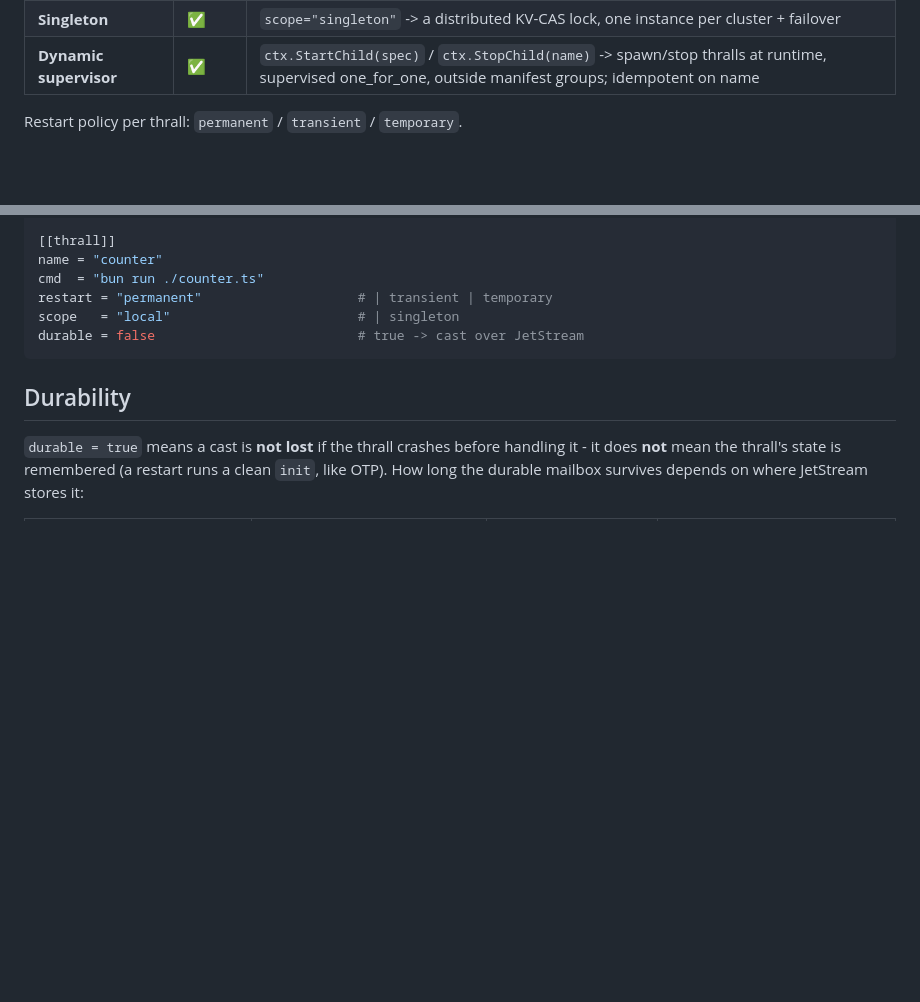
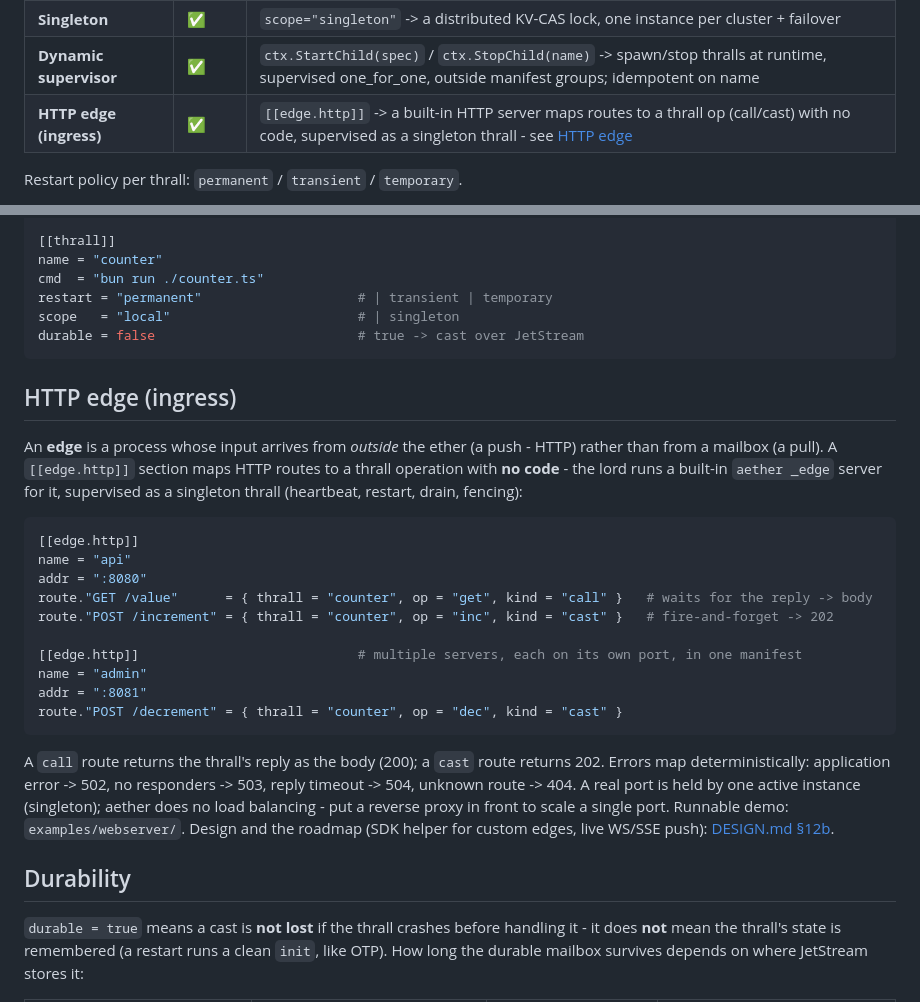
Before and after one commit to hamicek/aether, a Markdown page: README.md, 2 parts joined by grey strips. GitHub-like rendering; blank space fills up the shorter version.

````diff
--- a/README.md
+++ b/README.md
@@ -39,6 +39,7 @@ Everything below is implemented and exercised for real (see the manifests in `ex
 | **External NATS** | ✅ | `mode="external"` is purely a config switch - the same stack against a real cluster |
 | **Singleton** | ✅ | `scope="singleton"` -> a distributed KV-CAS lock, one instance per cluster + failover |
 | **Dynamic supervisor** | ✅ | `ctx.StartChild(spec)` / `ctx.StopChild(name)` -> spawn/stop thralls at runtime, supervised one_for_one, outside manifest groups; idempotent on name |
+| **HTTP edge (ingress)** | ✅ | `[[edge.http]]` -> a built-in HTTP server maps routes to a thrall op (call/cast) with no code, supervised as a singleton thrall - see [HTTP edge](#http-edge-ingress) |
 
 Restart policy per thrall: `permanent` / `transient` / `temporary`.
 
@@ -221,6 +222,32 @@ restart = "permanent"                    # | transient | temporary
 scope   = "local"                        # | singleton
 durable = false                          # true -> cast over JetStream
 ```
+
+## HTTP edge (ingress)
+
+An **edge** is a process whose input arrives from *outside* the ether (a push - HTTP) rather than
+from a mailbox (a pull). A `[[edge.http]]` section maps HTTP routes to a thrall operation with **no
+code** - the lord runs a built-in `aether _edge` server for it, supervised as a singleton thrall
+(heartbeat, restart, drain, fencing):
+
+```toml
+[[edge.http]]
+name = "api"
+addr = ":8080"
+route."GET /value"      = { thrall = "counter", op = "get", kind = "call" }   # waits for the reply -> body
+route."POST /increment" = { thrall = "counter", op = "inc", kind = "cast" }   # fire-and-forget -> 202
+
+[[edge.http]]                            # multiple servers, each on its own port, in one manifest
+name = "admin"
+addr = ":8081"
+route."POST /decrement" = { thrall = "counter", op = "dec", kind = "cast" }
+```
+
+A `call` route returns the thrall's reply as the body (200); a `cast` route returns 202. Errors map
+deterministically: application error -> 502, no responders -> 503, reply timeout -> 504, unknown
+route -> 404. A real port is held by one active instance (singleton); aether does no load balancing -
+put a reverse proxy in front to scale a single port. Runnable demo: `examples/webserver/`. Design and
+the roadmap (SDK helper for custom edges, live WS/SSE push): [DESIGN.md §12b](./DESIGN.md).
 
 ## Durability
 
````
Also changed, not shown: DESIGN.md (+44 -0 lines).
